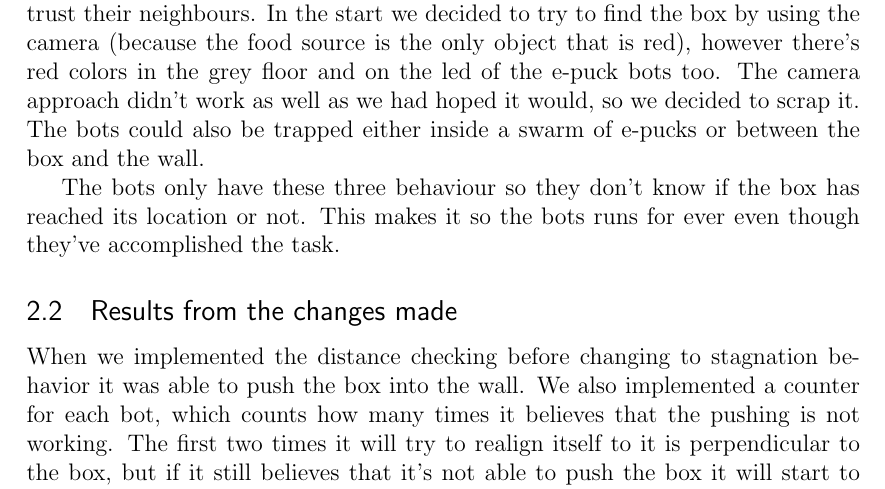
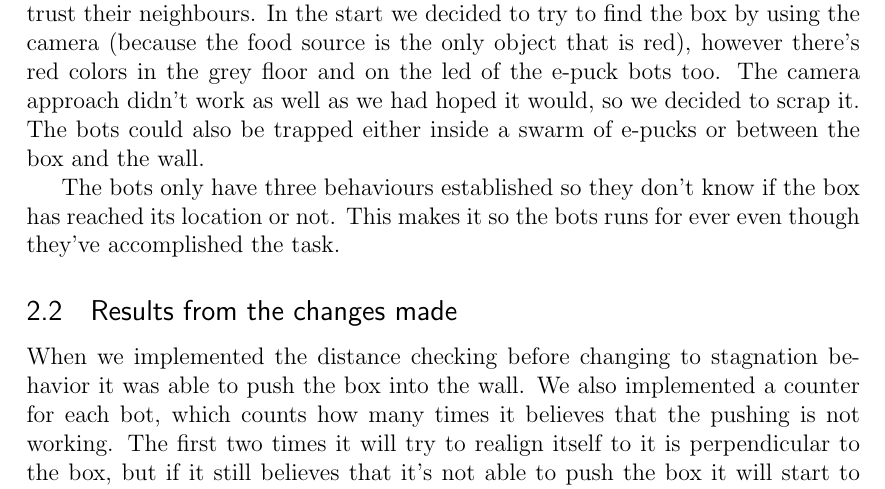
Before and after one commit to hdlam91/IT3708-subsym, a LaTeX problem sheet (report/assignment1.tex): part of page 5 of 6, cut so that both start at the same text. Compiled offline with pdfLaTeX.

Commit message:
........

```diff
--- a/report/assignment1.tex
+++ b/report/assignment1.tex
@@ -102,7 +102,7 @@ The bots doesn't always accomplish the mission either, they tend to get stuck no
 In the start we decided to try to find the box by using the camera (because the food source is the only object that is red), however there's red colors in the grey floor and on the led of the e-puck bots too. The camera approach didn't work as well as we had hoped it would, so we decided to scrap it.
 The bots could also be trapped either inside a swarm of e-pucks or between the box and the wall.
 
-The bots only have these three behaviour so they don't know if the box has reached its location or not. This makes it so the bots runs for ever even though they've accomplished the task.
+The bots only have three behaviours established so they don't know if the box has reached its location or not. This makes it so the bots runs for ever even though they've accomplished the task.
 
 
 
```
